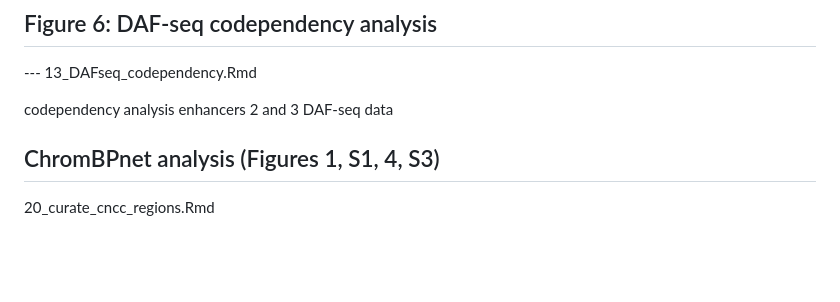
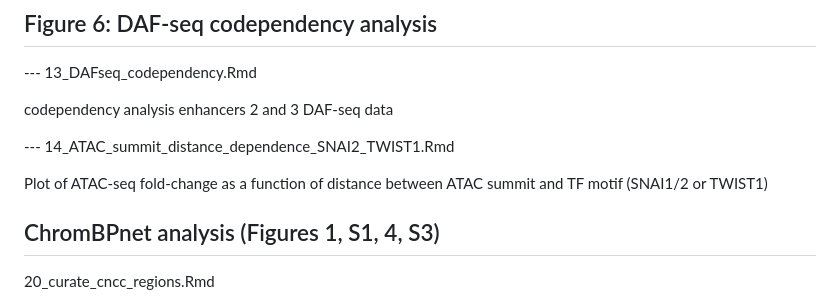
Before and after one commit to luciaichino/SNAI1-2_CNCC, a Markdown page: README.md, the part around the change. GitHub-like rendering; blank space fills up the shorter version.

```diff
--- a/README.md
+++ b/README.md
@@ -76,6 +76,10 @@ nucleosome footprint size, TF metaplots)
 
 codependency analysis enhancers 2 and 3 DAF-seq data
 
+--- 14_ATAC_summit_distance_dependence_SNAI2_TWIST1.Rmd
+
+Plot of ATAC-seq fold-change as a function of distance between ATAC summit and TF motif (SNAI1/2 or TWIST1)
+
 
 ## ChromBPnet analysis (Figures 1, S1, 4, S3)
 
```
